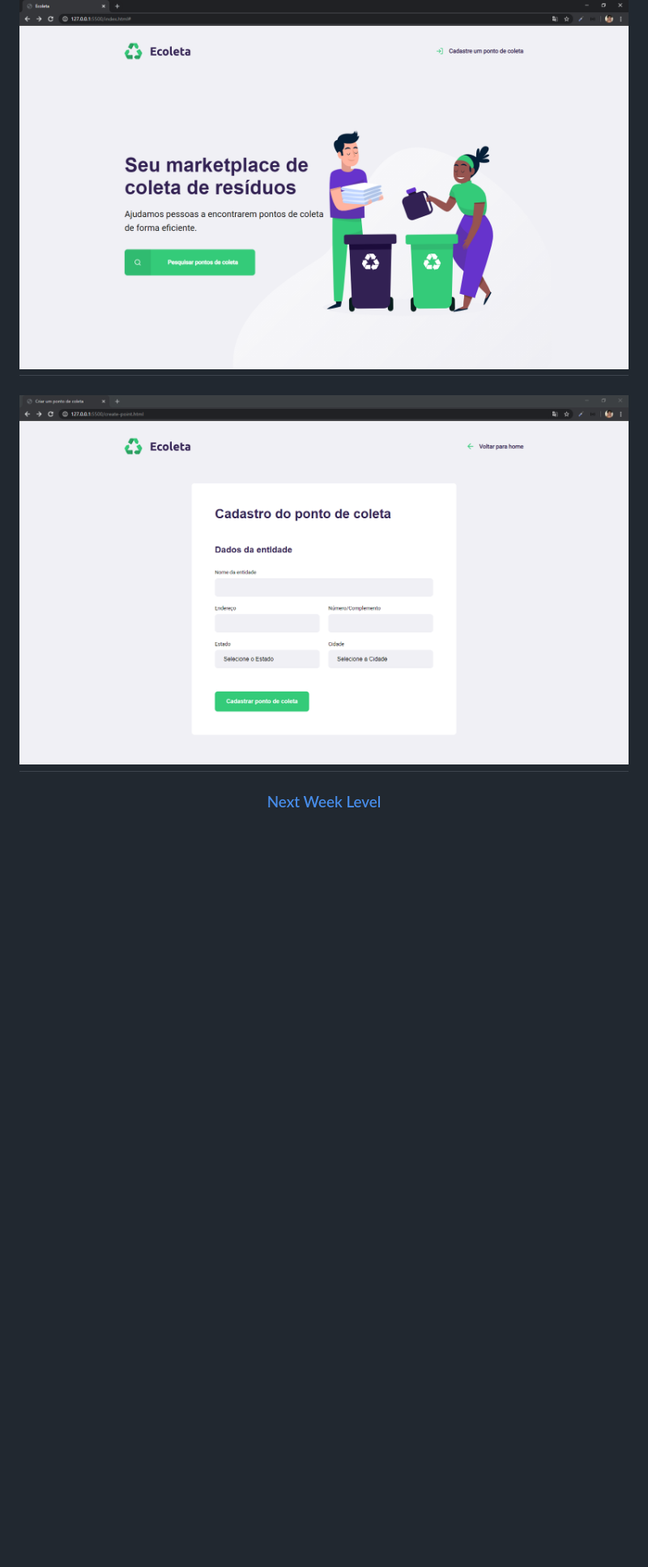
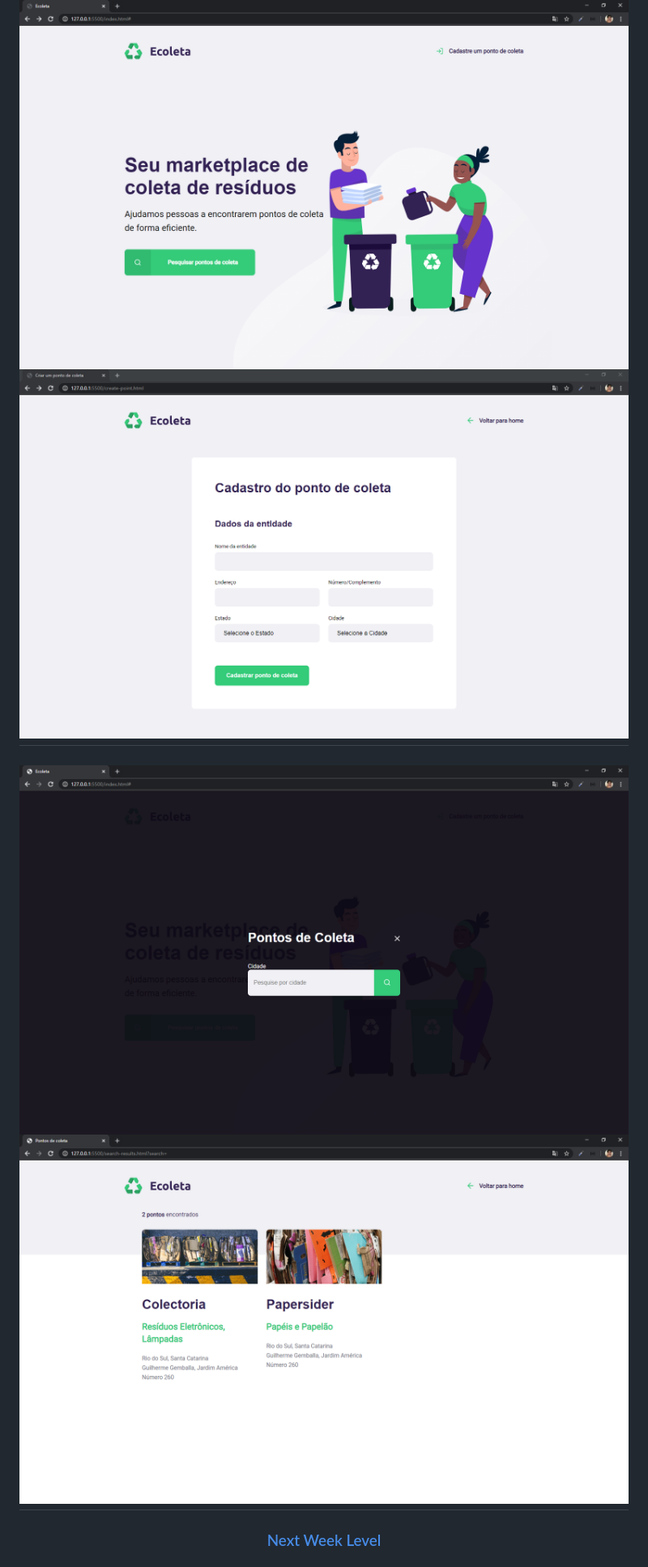
Before and after one commit to VarejaoDaCarne/ecoleta, a Markdown page: README.md, the part around the change printed below. Shown: that part at 81% size. GitHub-like rendering; pictures changed too: public/modalpg.PNG (added), public/pontospg.PNG (added); blank space fills up the shorter version.

Commit message:
search and modal implemented

```diff
--- a/README.md
+++ b/README.md
@@ -4,11 +4,12 @@
 
 <h1>
     <img src="public/fullpg.PNG">
-
+    <img src="public/create-pointpg.PNG">
 </h1>
 
 <h1>
-    <img src="public/create-pointpg.PNG">
+    <img src="public/modalpg.PNG">
+    <img src="public/pontospg.PNG">
 </h1>
 
 <h3 align="center">
```
Also changed, not shown: other parts of README.md (+2 -2 lines), 9 other files.
